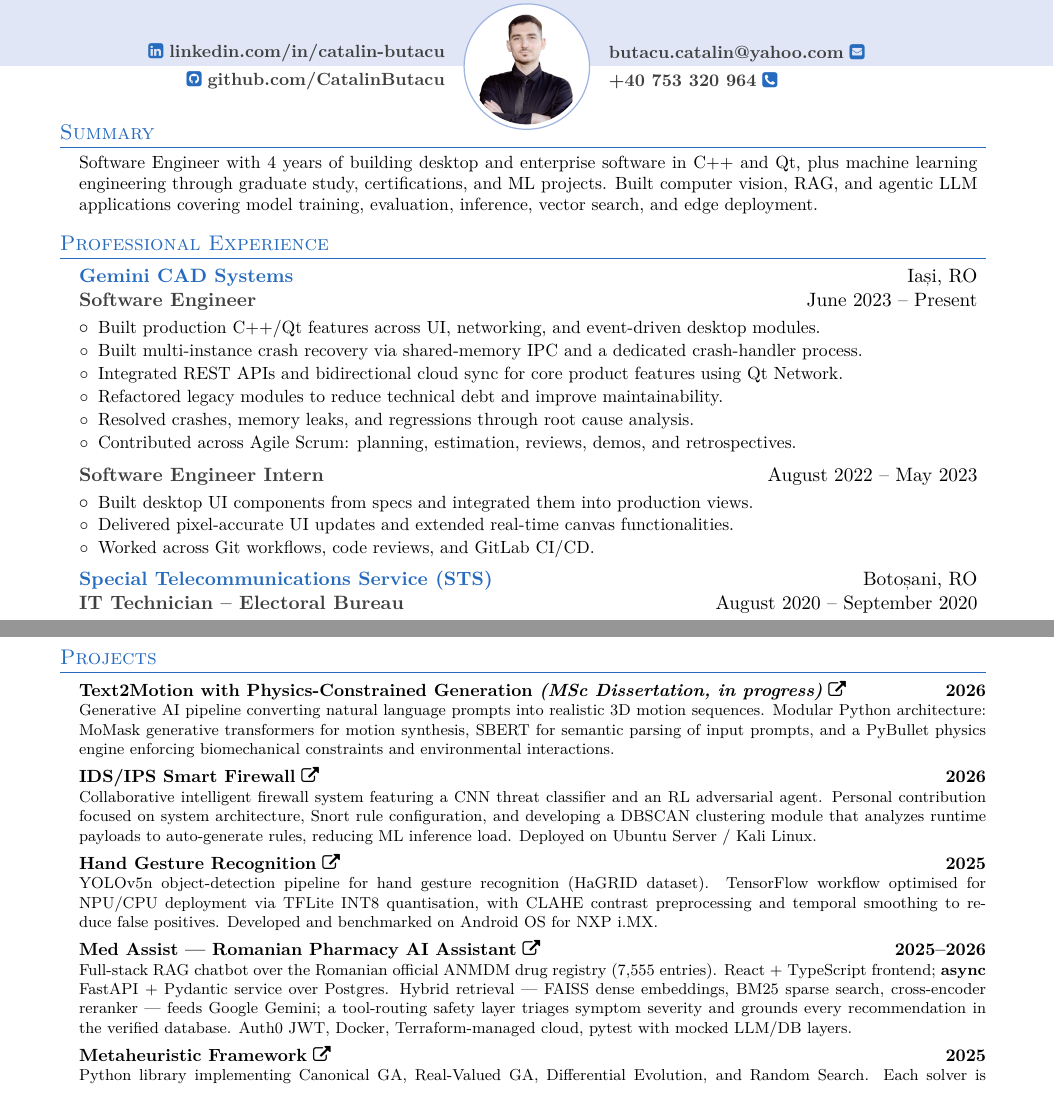
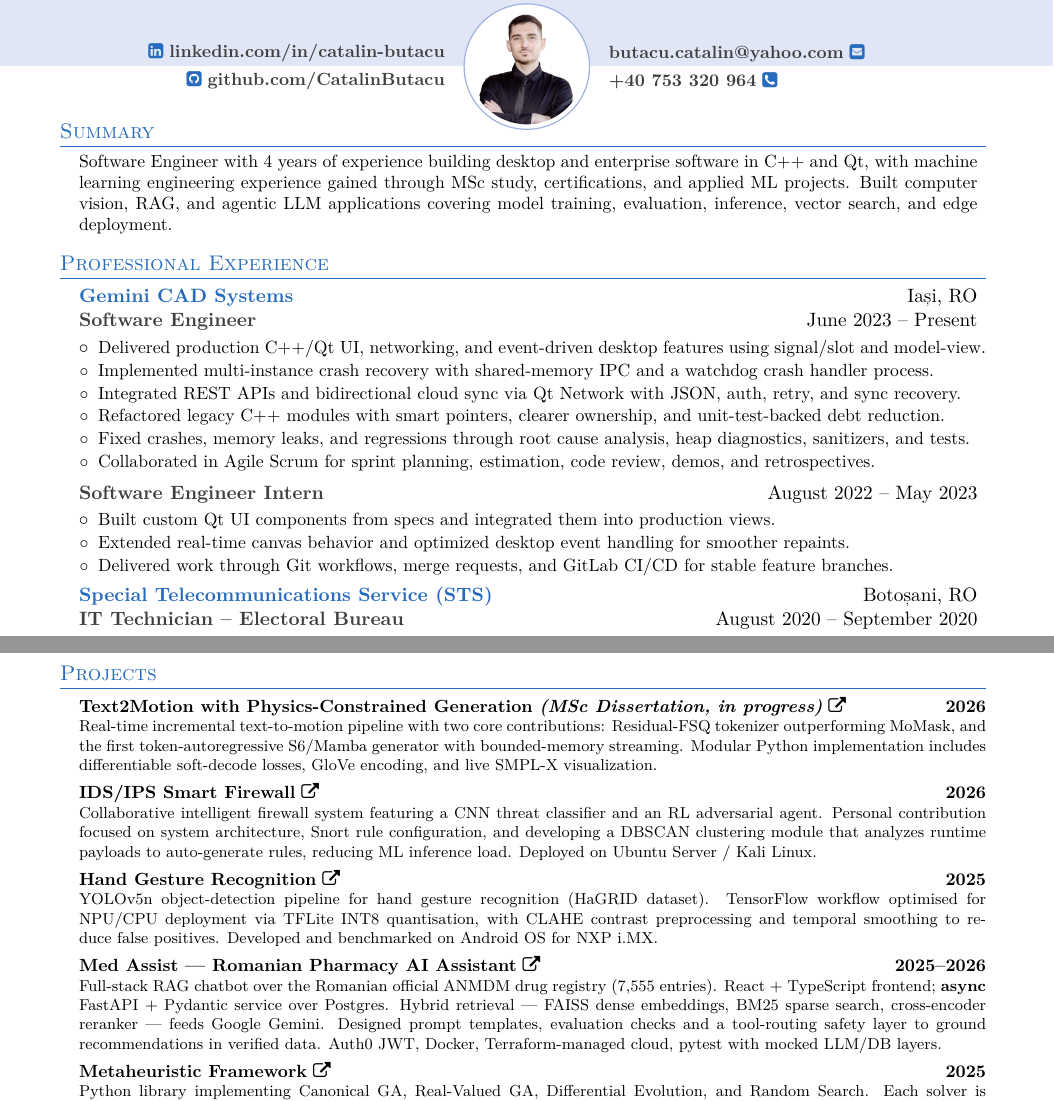
Before and after one commit to CatalinButacu/CV-Builder, a LaTeX CV (resume.tex): two parts of pages 1 and 2 of 2, joined at a grey line, cut so that both start at the same text. Compiled offline with pdfLaTeX.

Commit message:
sync 04.06

```diff
--- a/resume.tex
+++ b/resume.tex
@@ -173,7 +173,7 @@
 \section{Summary}
 \hspace{0.15in}\begin{minipage}{0.97\textwidth}
 \begin{justify}
-\small{Software Engineer with 4 years of building desktop and enterprise software in C++ and Qt, plus machine learning engineering through graduate study, certifications, and ML projects. Built computer vision, RAG, and agentic LLM applications covering model training, evaluation, inference, vector search, and edge deployment.}
+\small{Software Engineer with 4 years of experience building desktop and enterprise software in C++ and Qt, with machine learning engineering experience gained through MSc study, certifications, and applied ML projects. Built computer vision, RAG, and agentic LLM applications covering model training, evaluation, inference, vector search, and edge deployment.}
 \end{justify}
 \end{minipage}
 %----------------------------------EXPERIENCE----------------------------------
@@ -183,19 +183,19 @@
 
   \resumeSubheading{Gemini CAD Systems}{Iași, RO}{Software Engineer}{June 2023 -- Present}
   \resumeItemListStart
-      \resumeItem{Built production C++/Qt features across UI, networking, and event-driven desktop modules.}
-      \resumeItem{Built multi-instance crash recovery via shared-memory IPC and a dedicated crash-handler process.}
-      \resumeItem{Integrated REST APIs and bidirectional cloud sync for core product features using Qt Network.}
-      \resumeItem{Refactored legacy modules to reduce technical debt and improve maintainability.}
-      \resumeItem{Resolved crashes, memory leaks, and regressions through root cause analysis.}
-      \resumeItem{Contributed across Agile Scrum: planning, estimation, reviews, demos, and retrospectives.}
+      \resumeItem{Delivered production C++/Qt UI, networking, and event-driven desktop features using signal/slot and model-view.}
+      \resumeItem{Implemented multi-instance crash recovery with shared-memory IPC and a watchdog crash handler process.}
+      \resumeItem{Integrated REST APIs and bidirectional cloud sync via Qt Network with JSON, auth, retry, and sync recovery.}
+      \resumeItem{Refactored legacy C++ modules with smart pointers, clearer ownership, and unit-test-backed debt reduction.}
+      \resumeItem{Fixed crashes, memory leaks, and regressions through root cause analysis, heap diagnostics, sanitizers, and tests.}
+      \resumeItem{Collaborated in Agile Scrum for sprint planning, estimation, code review, demos, and retrospectives.}
   \resumeItemListEnd
 
   \resumeSubheadingSimple{Software Engineer Intern}{August 2022 -- May 2023}
   \resumeItemListStart
-      \resumeItem{Built desktop UI components from specs and integrated them into production views.}
-      \resumeItem{Delivered pixel-accurate UI updates and extended real-time canvas functionalities.}
-      \resumeItem{Worked across Git workflows, code reviews, and GitLab CI/CD.}
+      \resumeItem{Built custom Qt UI components from specs and integrated them into production views.}
+      \resumeItem{Extended real-time canvas behavior and optimized desktop event handling for smoother repaints.}
+      \resumeItem{Delivered work through Git workflows, merge requests, and GitLab CI/CD for stable feature branches.}
   \resumeItemListEnd
 
   \resumeSubheading{Special Telecommunications Service (STS)}{Botoșani, RO}{IT Technician -- Electoral Bureau}{August 2020 -- September 2020}
@@ -270,7 +270,7 @@
 
     \small\item
     \textbf{Text2Motion with Physics-Constrained Generation \textit{(MSc Dissertation, in progress)}} \href[pdfnewwindow=true]{\projGenai}{\faExternalLink} \hfill \textbf{2026} \\
-    \footnotesize{Generative AI pipeline converting natural language prompts into realistic 3D motion sequences. Modular Python architecture: MoMask generative transformers for motion synthesis, SBERT for semantic parsing of input prompts, and a PyBullet physics engine enforcing biomechanical constraints and environmental interactions.}
+    \footnotesize{Real-time incremental text-to-motion pipeline with two core contributions: Residual-FSQ tokenizer outperforming MoMask, and the first token-autoregressive S6/Mamba generator with bounded-memory streaming. Modular Python implementation includes differentiable soft-decode losses, GloVe encoding, and live SMPL-X visualization.}
 
     \small\item
     \textbf{IDS/IPS Smart Firewall} \href[pdfnewwindow=true]{\projIcs}{\faExternalLink} \hfill \textbf{2026} \\
@@ -282,7 +282,7 @@
 
     \small\item
     \textbf{Med Assist --- Romanian Pharmacy AI Assistant} \href[pdfnewwindow=true]{\projMed}{\faExternalLink} \hfill \textbf{2025--2026} \\
-    \footnotesize{Full-stack RAG chatbot over the Romanian official ANMDM drug registry (7{,}555 entries). React + TypeScript frontend; \textbf{async} FastAPI + Pydantic service over Postgres. Hybrid retrieval --- FAISS dense embeddings, BM25 sparse search, cross-encoder reranker --- feeds Google Gemini; a tool-routing safety layer triages symptom severity and grounds every recommendation in the verified database. Auth0 JWT, Docker, Terraform-managed cloud, pytest with mocked LLM/DB layers.}
+    \footnotesize{Full-stack RAG chatbot over the Romanian official ANMDM drug registry (7{,}555 entries). React + TypeScript frontend; \textbf{async} FastAPI + Pydantic service over Postgres. Hybrid retrieval --- FAISS dense embeddings, BM25 sparse search, cross-encoder reranker --- feeds Google Gemini. Designed prompt templates, evaluation checks and a tool-routing safety layer to ground recommendations in verified data. Auth0 JWT, Docker, Terraform-managed cloud, pytest with mocked LLM/DB layers.}
 
     \small\item
     \textbf{Metaheuristic Framework} \href[pdfnewwindow=true]{\projOcs}{\faExternalLink} \hfill \textbf{2025} \\
```
Also changed, not shown: resume.tex (2 more changed lines).
